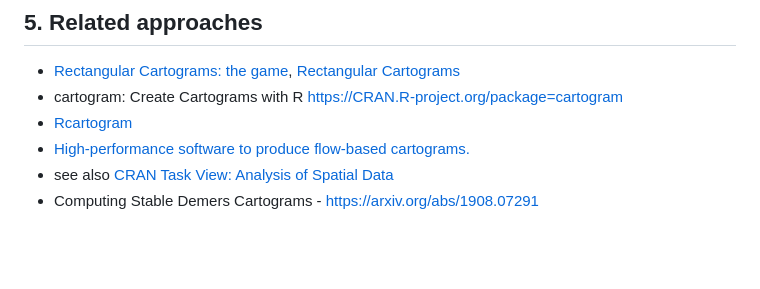
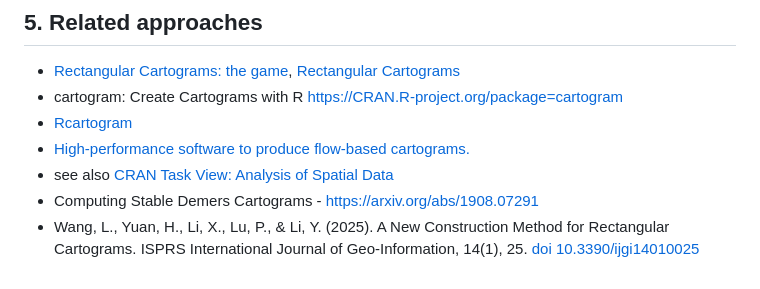
Before and after one commit to cpanse/recmap, a Markdown page: README.md, the part around the change. GitHub-like rendering; blank space fills up the shorter version.

Commit message:
Update README.md
adding 10.3390/ijgi14010025

```diff
--- a/README.md
+++ b/README.md
@@ -89,3 +89,4 @@ The `as.recmap` function performs the transformation from a
 * [High-performance software to produce flow-based cartograms.](https://github.com/Flow-Based-Cartograms/go_cart)
 * see also [CRAN Task View: Analysis of Spatial Data](https://CRAN.R-project.org/view=Spatial)
 * Computing Stable Demers Cartograms - https://arxiv.org/abs/1908.07291
+* Wang, L., Yuan, H., Li, X., Lu, P., & Li, Y. (2025). A New Construction Method for Rectangular Cartograms. ISPRS International Journal of Geo-Information, 14(1), 25. [doi 10.3390/ijgi14010025](https://doi.org/10.3390/ijgi14010025)
```
